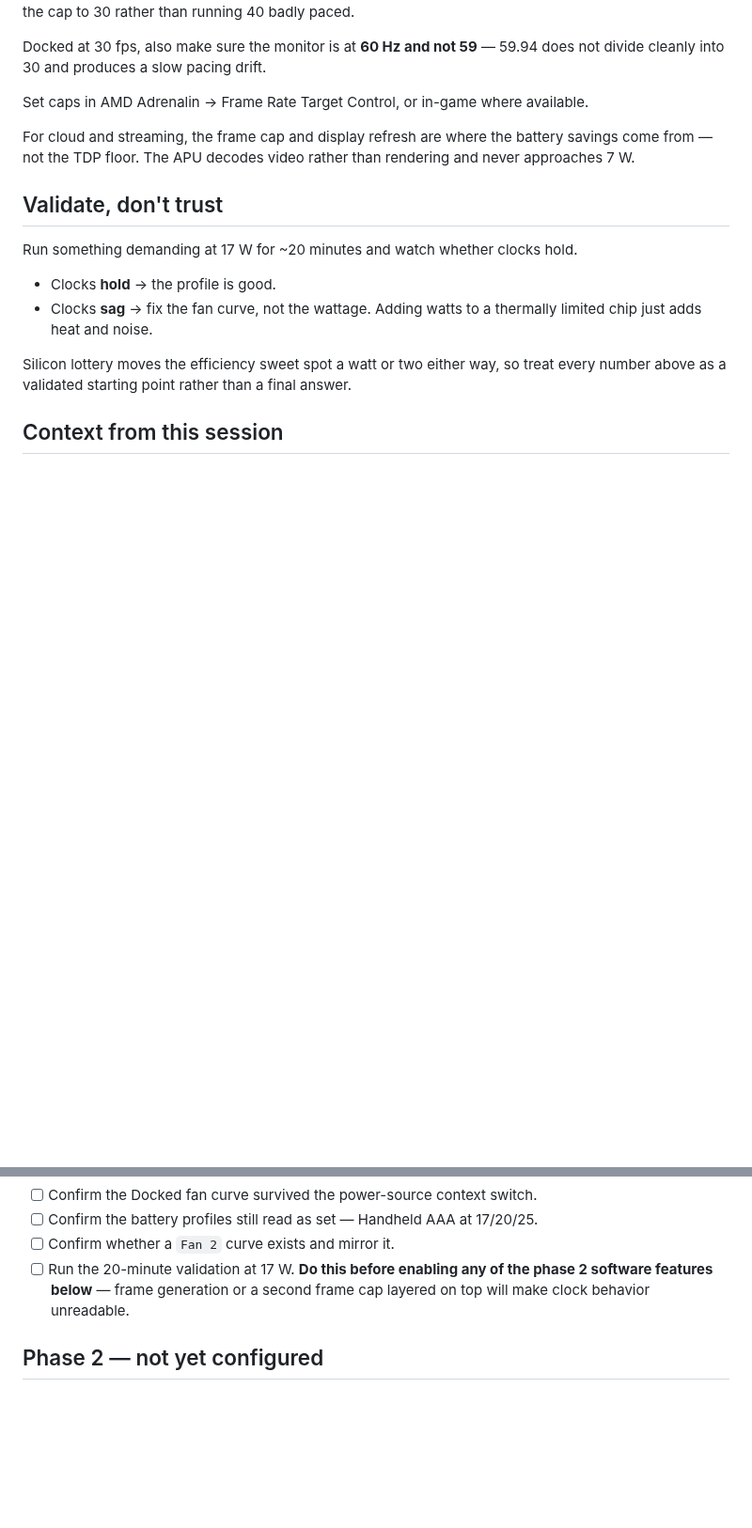
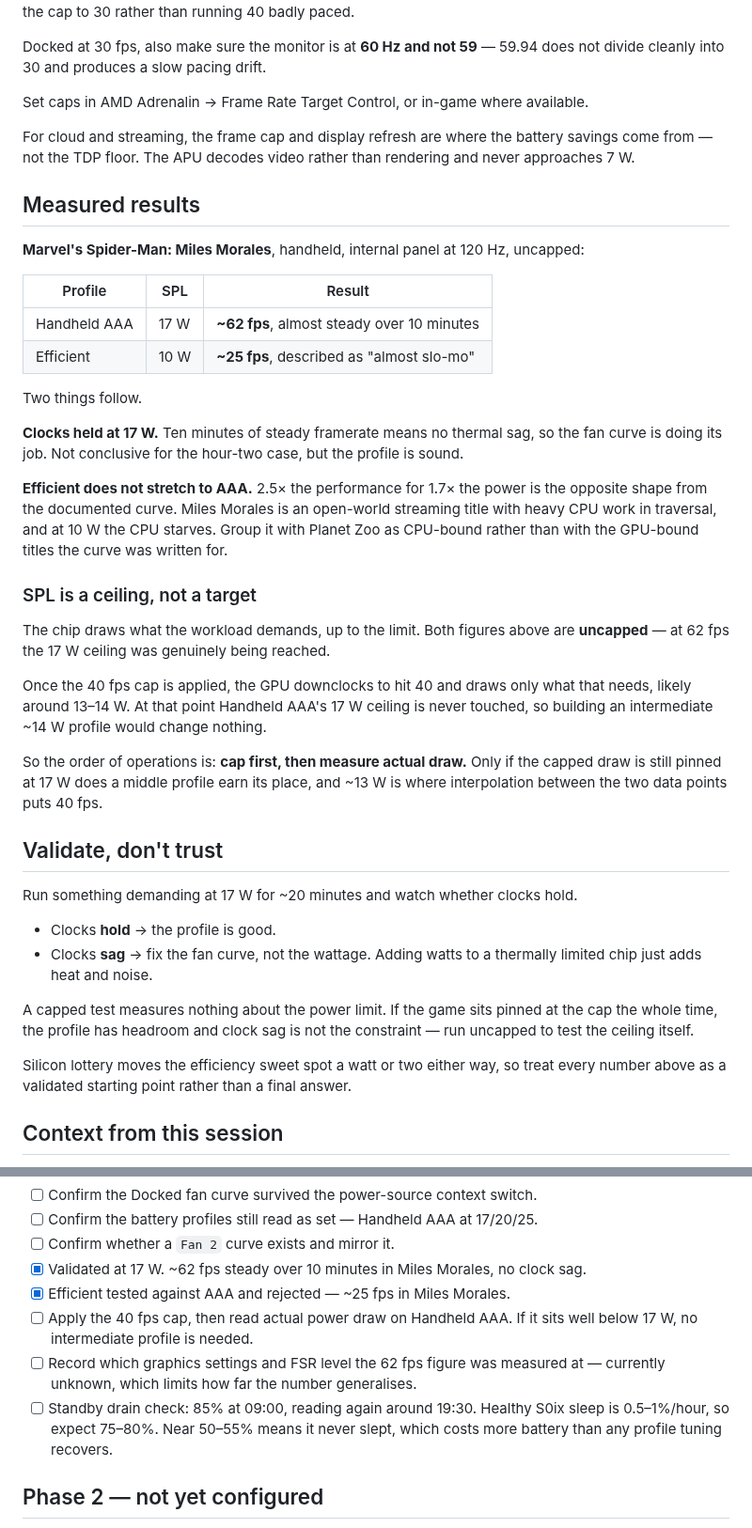
Before and after one commit to gordonjPNW/hello-world, a Markdown page: ally-x-tdp-reference.md, 2 parts joined by grey strips. Shown at 94% size. GitHub-like rendering; blank space fills up the shorter version.

Commit message:
Record measured results, scope the perf-per-watt curve to GPU-bound work
Miles Morales, handheld, uncapped: ~62 fps at 17 W steady over 10 minutes, and
~25 fps at 10 W. Clocks held at 17 W, so the fan curve is working.

Those figures put 10 W -> 17 W at 148%, not the documented 35%. The curve in
this reference describes GPU-bound workloads; Miles Morales does heavy CPU work
in traversal and starves at 10 W rather than degrading gently. The curve is now
scoped explicitly, and Efficient is marked as not stretching to AAA - it stays
the highest-value profile for indies, 2D and emulation as originally written.

Adds a note that SPL is a ceiling rather than a target. Both measurements were
uncapped; once the 40 fps cap is applied the chip should draw around 13-14 W on
its own, which would make an intermediate profile pointless. Cap first, measure
draw, and only build a middle profile if draw is still pinned at the ceiling.

Also notes that a capped run cannot validate the power limit, since the game
never reaches it.

```diff
--- a/ally-x-tdp-reference.md
+++ b/ally-x-tdp-reference.md
@@ -231,6 +238,38 @@ For cloud and streaming, the frame cap and display refresh are where the battery
 come from — not the TDP floor. The APU decodes video rather than rendering and never
 approaches 7 W.
 
+## Measured results
+
+**Marvel's Spider-Man: Miles Morales**, handheld, internal panel at 120 Hz, uncapped:
+
+| Profile | SPL | Result |
+|---------|-----|--------|
+| Handheld AAA | 17 W | **~62 fps**, almost steady over 10 minutes |
+| Efficient | 10 W | **~25 fps**, described as "almost slo-mo" |
+
+Two things follow.
+
+**Clocks held at 17 W.** Ten minutes of steady framerate means no thermal sag, so the fan
+curve is doing its job. Not conclusive for the hour-two case, but the profile is sound.
+
+**Efficient does not stretch to AAA.** 2.5× the performance for 1.7× the power is the
+opposite shape from the documented curve. Miles Morales is an open-world streaming title
+with heavy CPU work in traversal, and at 10 W the CPU starves. Group it with Planet Zoo as
+CPU-bound rather than with the GPU-bound titles the curve was written for.
+
+### SPL is a ceiling, not a target
+
+The chip draws what the workload demands, up to the limit. Both figures above are
+**uncapped** — at 62 fps the 17 W ceiling was genuinely being reached.
+
+Once the 40 fps cap is applied, the GPU downclocks to hit 40 and draws only what that
+needs, likely around 13–14 W. At that point Handheld AAA's 17 W ceiling is never touched,
+so building an intermediate ~14 W profile would change nothing.
+
+So the order of operations is: **cap first, then measure actual draw.** Only if the capped
+draw is still pinned at 17 W does a middle profile earn its place, and ~13 W is where
+interpolation between the two data points puts 40 fps.
+
 ## Validate, don't trust
 
 Run something demanding at 17 W for ~20 minutes and watch whether clocks hold.
@@ -238,6 +277,10 @@ Run something demanding at 17 W for ~20 minutes and watch whether clocks hold.
 - Clocks **hold** → the profile is good.
 - Clocks **sag** → fix the fan curve, not the wattage. Adding watts to a thermally
   limited chip just adds heat and noise.
+
+A capped test measures nothing about the power limit. If the game sits pinned at the cap
+the whole time, the profile has headroom and clock sag is not the constraint — run
+uncapped to test the ceiling itself.
 
 Silicon lottery moves the efficiency sweet spot a watt or two either way, so treat every
 number above as a validated starting point rather than a final answer.
@@ -296,9 +339,15 @@ to target one explicitly, so it cannot silently address the TV.
 - [ ] Confirm the Docked fan curve survived the power-source context switch.
 - [ ] Confirm the battery profiles still read as set — Handheld AAA at 17/20/25.
 - [ ] Confirm whether a `Fan 2` curve exists and mirror it.
-- [ ] Run the 20-minute validation at 17 W. **Do this before enabling any of the phase 2
-      software features below** — frame generation or a second frame cap layered on top
-      will make clock behavior unreadable.
+- [x] Validated at 17 W. ~62 fps steady over 10 minutes in Miles Morales, no clock sag.
+- [x] Efficient tested against AAA and rejected — ~25 fps in Miles Morales.
+- [ ] Apply the 40 fps cap, then read actual power draw on Handheld AAA. If it sits well
+      below 17 W, no intermediate profile is needed.
+- [ ] Record which graphics settings and FSR level the 62 fps figure was measured at —
+      currently unknown, which limits how far the number generalises.
+- [ ] Standby drain check: 85% at 09:00, reading again around 19:30. Healthy S0ix sleep is
+      0.5–1%/hour, so expect 75–80%. Near 50–55% means it never slept, which costs more
+      battery than any profile tuning recovers.
 
 ## Phase 2 — not yet configured
 
```
Also changed, not shown: other parts of ally-x-tdp-reference.md (+11 -4 lines).
